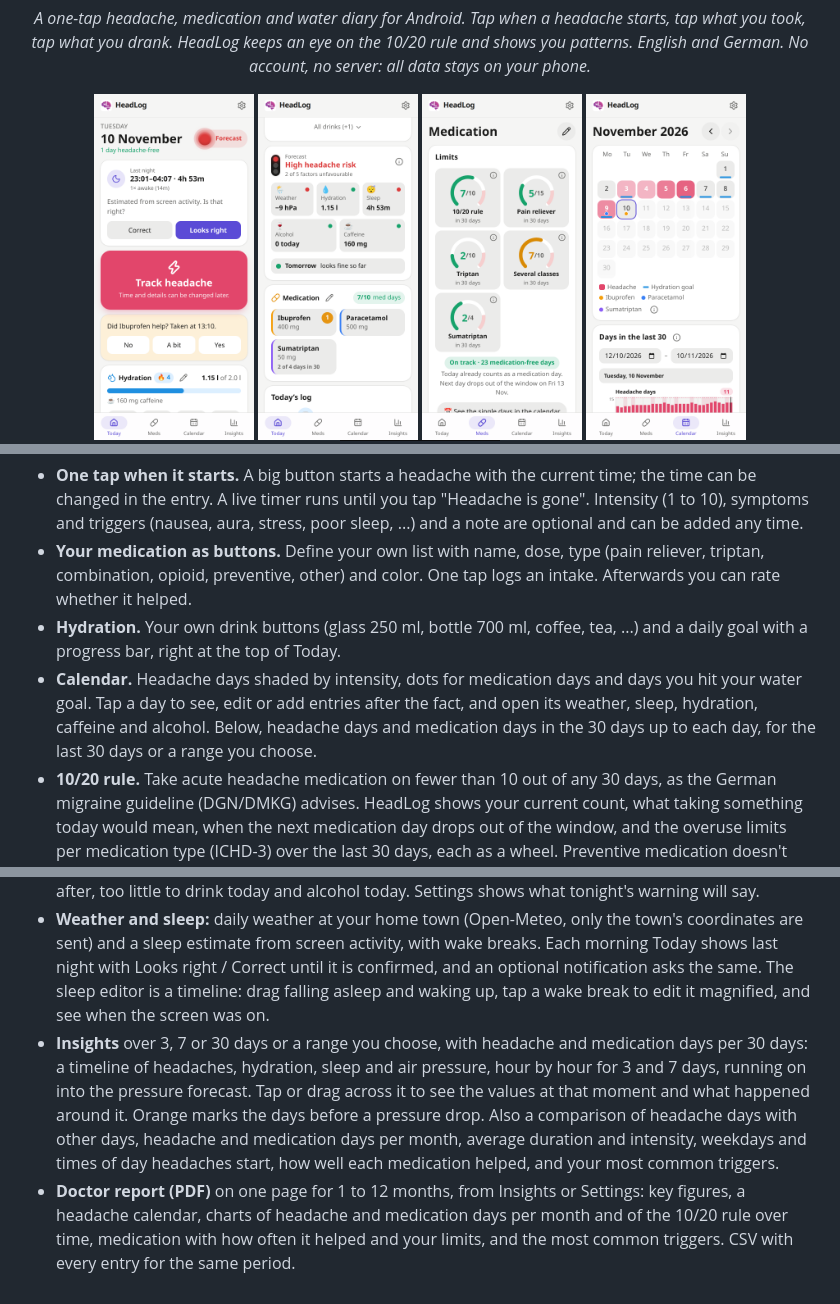
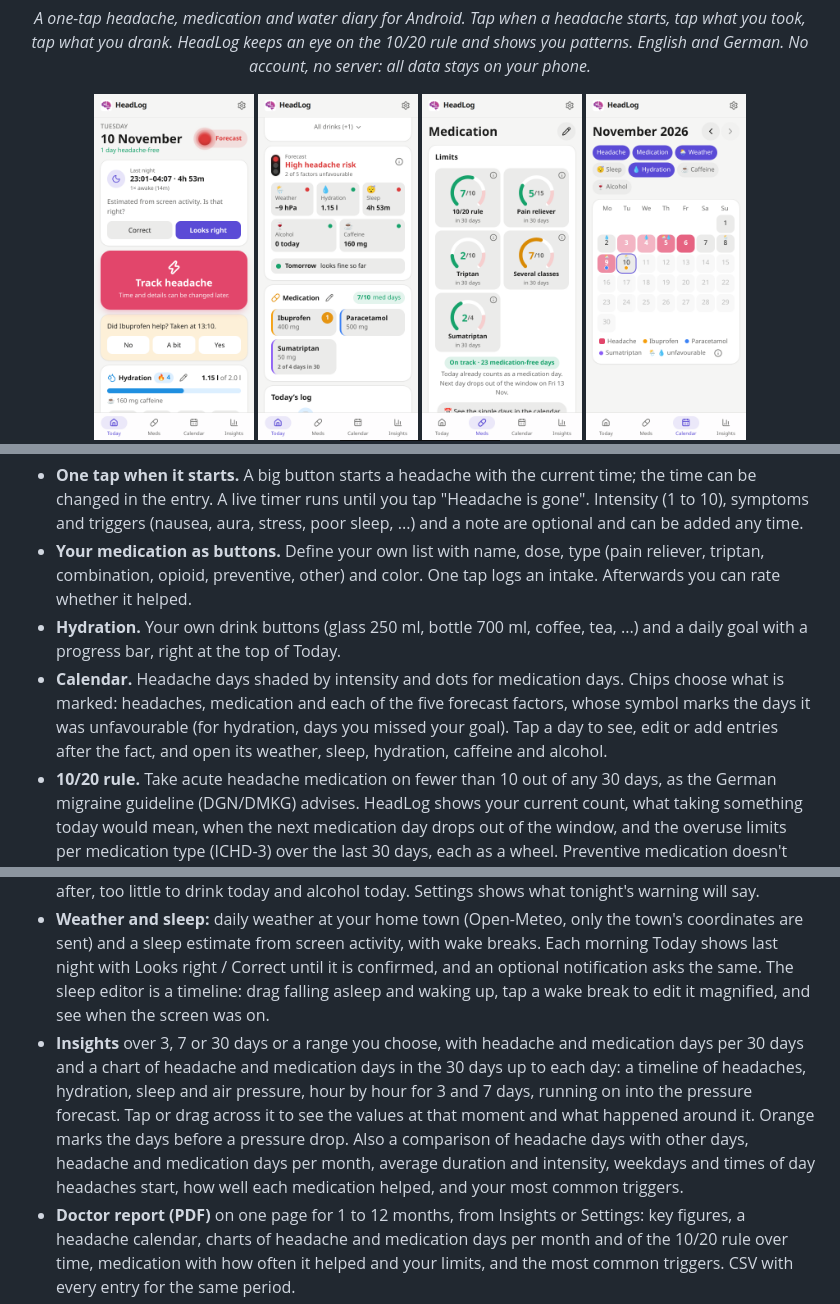
Before and after one commit to tillraab/headlog, a Markdown page: README.md, 3 parts joined by grey strips. Drawn GitHub-style; pictures changed too: docs/screenshots/calendar.png, docs/screenshots/insights-dark.png, docs/screenshots/today.png.

```diff
--- a/README.md
+++ b/README.md
@@ -21,12 +21,12 @@
 - **One tap when it starts.** A big button starts a headache with the current time; the time can be changed in the entry. A live timer runs until you tap "Headache is gone". Intensity (1 to 10), symptoms and triggers (nausea, aura, stress, poor sleep, ...) and a note are optional and can be added any time.
 - **Your medication as buttons.** Define your own list with name, dose, type (pain reliever, triptan, combination, opioid, preventive, other) and color. One tap logs an intake. Afterwards you can rate whether it helped.
 - **Hydration.** Your own drink buttons (glass 250 ml, bottle 700 ml, coffee, tea, ...) and a daily goal with a progress bar, right at the top of Today.
-- **Calendar.** Headache days shaded by intensity, dots for medication days and days you hit your water goal. Tap a day to see, edit or add entries after the fact, and open its weather, sleep, hydration, caffeine and alcohol. Below, headache days and medication days in the 30 days up to each day, for the last 30 days or a range you choose.
+- **Calendar.** Headache days shaded by intensity and dots for medication days. Chips choose what is marked: headaches, medication and each of the five forecast factors, whose symbol marks the days it was unfavourable (for hydration, days you missed your goal). Tap a day to see, edit or add entries after the fact, and open its weather, sleep, hydration, caffeine and alcohol.
 - **10/20 rule.** Take acute headache medication on fewer than 10 out of any 30 days, as the German migraine guideline (DGN/DMKG) advises. HeadLog shows your current count, what taking something today would mean, when the next medication day drops out of the window, and the overuse limits per medication type (ICHD-3) over the last 30 days, each as a wheel. Preventive medication doesn't count. The limit is configurable.
 - **Forecast traffic light** on Today with five factors as tiles: weather (a pressure drop of more than 5 hPa from today to tomorrow), hydration (yesterday, and today against your pace), last night's sleep (under 5 hours, or asleep under 85 % of the night), alcohol and a drop in caffeine. Green with no unfavourable factor, yellow with one, red with two or more. Tap a tile for its chart, the key numbers and a tip; its (i) gives the rule, what studies show and the full references.
 - **Tomorrow's risk** as a row under the tiles, and an optional evening notification when tomorrow does not look green. It counts only what matters for tomorrow: a pressure drop from tomorrow to the day after, too little to drink today and alcohol today. Settings shows what tonight's warning will say.
 - **Weather and sleep:** daily weather at your home town (Open-Meteo, only the town's coordinates are sent) and a sleep estimate from screen activity, with wake breaks. Each morning Today shows last night with Looks right / Correct until it is confirmed, and an optional notification asks the same. The sleep editor is a timeline: drag falling asleep and waking up, tap a wake break to edit it magnified, and see when the screen was on.
-- **Insights** over 3, 7 or 30 days or a range you choose, with headache and medication days per 30 days: a timeline of headaches, hydration, sleep and air pressure, hour by hour for 3 and 7 days, running on into the pressure forecast. Tap or drag across it to see the values at that moment and what happened around it. Orange marks the days before a pressure drop. Also a comparison of headache days with other days, headache and medication days per month, average duration and intensity, weekdays and times of day headaches start, how well each medication helped, and your most common triggers.
+- **Insights** over 3, 7 or 30 days or a range you choose, with headache and medication days per 30 days and a chart of headache and medication days in the 30 days up to each day: a timeline of headaches, hydration, sleep and air pressure, hour by hour for 3 and 7 days, running on into the pressure forecast. Tap or drag across it to see the values at that moment and what happened around it. Orange marks the days before a pressure drop. Also a comparison of headache days with other days, headache and medication days per month, average duration and intensity, weekdays and times of day headaches start, how well each medication helped, and your most common triggers.
 - **Doctor report (PDF)** on one page for 1 to 12 months, from Insights or Settings: key figures, a headache calendar, charts of headache and medication days per month and of the 10/20 rule over time, medication with how often it helped and your limits, and the most common triggers. CSV with every entry for the same period.
 - **Personal limits per medication**, e.g. at most 5 triptan days in any 30 days, shown on the button, in the Meds tab and in the report.
 - **Reminders:** after taking medication, a question whether it helped (default after one hour; answer right in the notification), during a headache a question every few hours whether it is still there, reminders at noon and in the evening if you are behind your hydration goal, and, if you like, a reminder to drink when you have not logged a drink for a while (default: 2 hours, between 8:00 and 20:00).
```
Also changed, not shown: CHANGELOG.md (+7 -0 lines), 9 other files.
